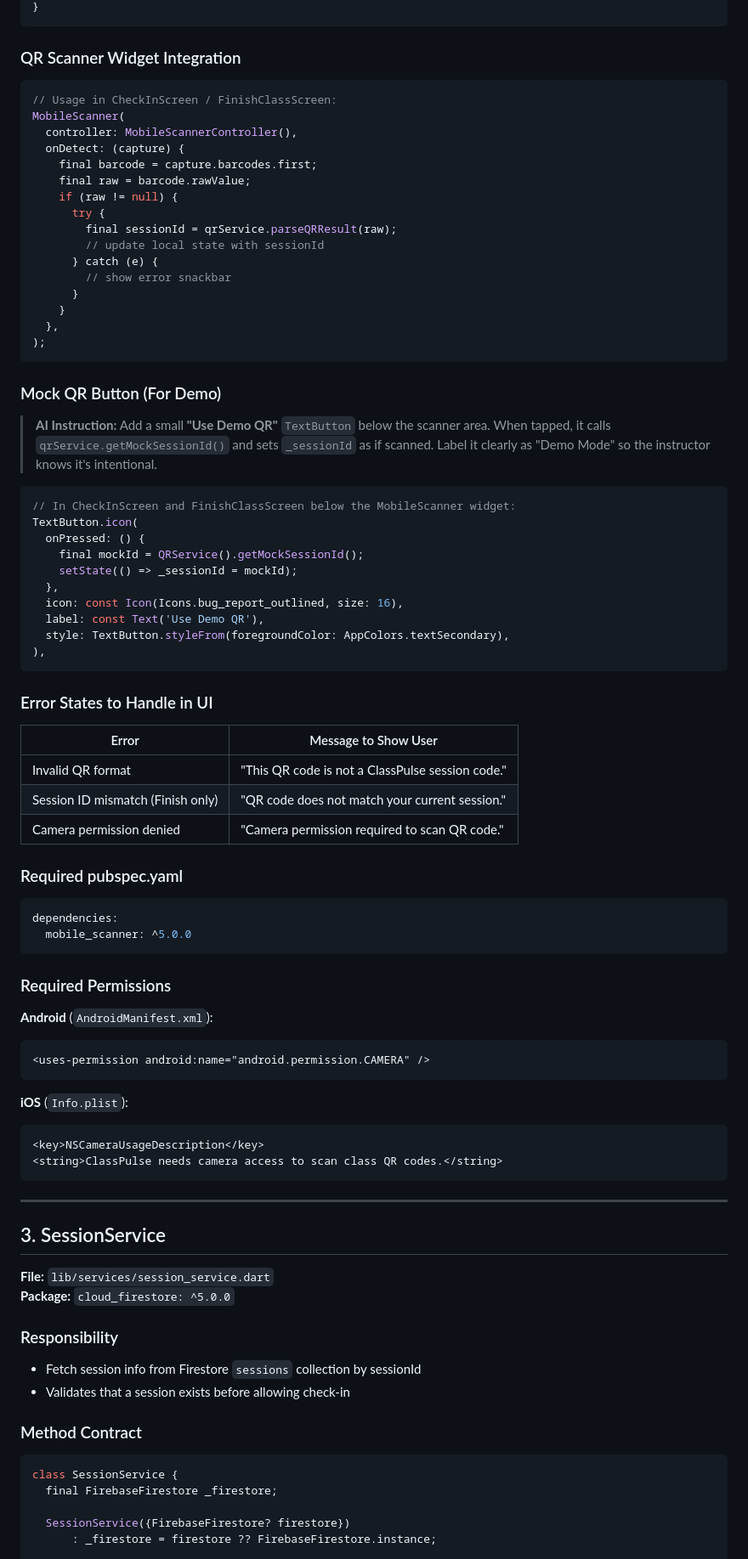
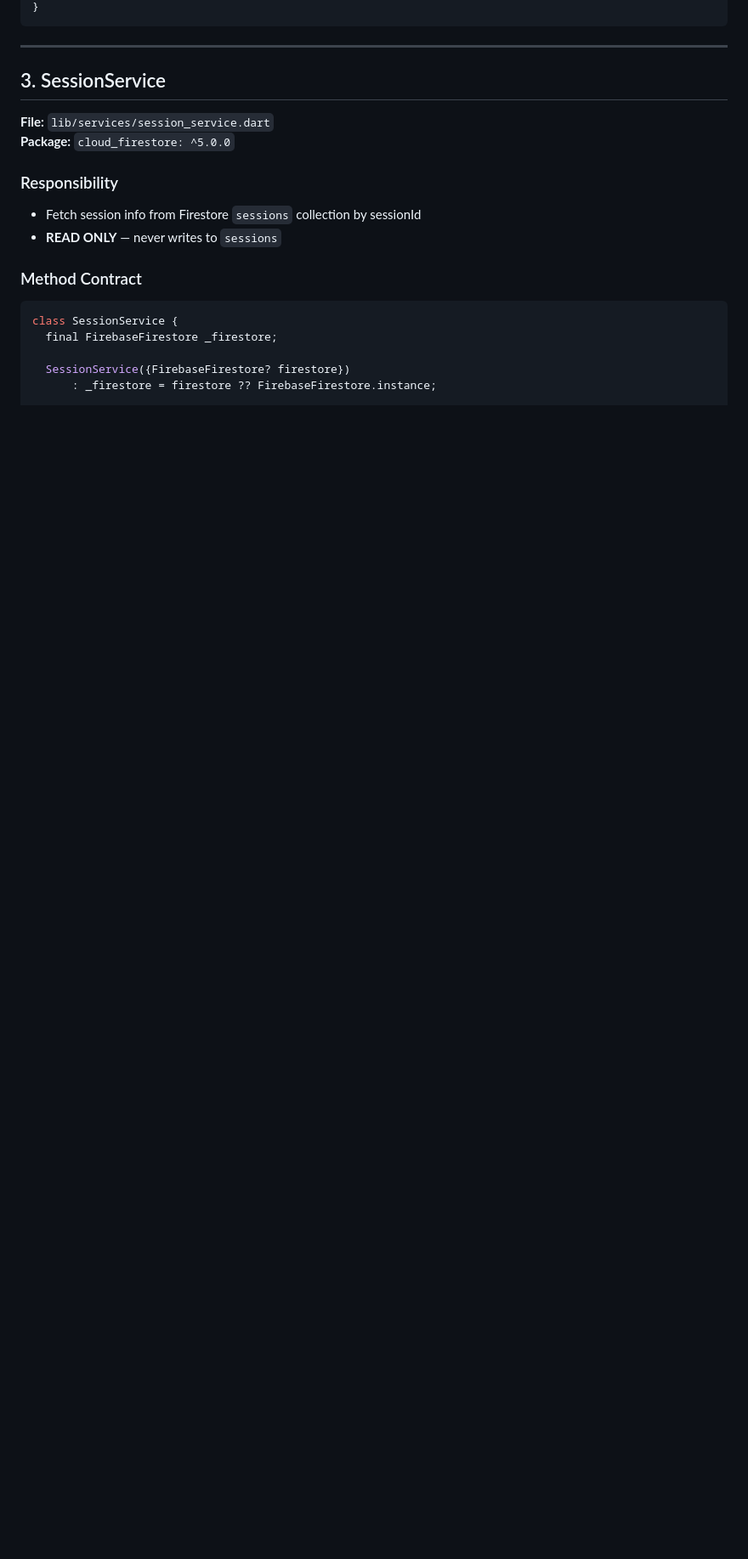
Before and after one commit to Thaw-Zin-Myo-Aung/classpulse, a Markdown page: docs/SERVICES.md, the part around one of its changes. Shown at 85% size. Drawn GitHub-style; blank space fills up the shorter version.

````diff
--- a/docs/SERVICES.md
+++ b/docs/SERVICES.md
@@ -202,67 +179,4 @@ class QRException implements Exception {
 }
-```
-
-### QR Scanner Widget Integration
-
-```dart
-// Usage in CheckInScreen / FinishClassScreen:
-MobileScanner(
-  controller: MobileScannerController(),
-  onDetect: (capture) {
-    final barcode = capture.barcodes.first;
-    final raw = barcode.rawValue;
-    if (raw != null) {
-      try {
-        final sessionId = qrService.parseQRResult(raw);
-        // update local state with sessionId
-      } catch (e) {
-        // show error snackbar
-      }
-    }
-  },
-);
-```
-
-### Mock QR Button (For Demo)
-> **AI Instruction:** Add a small **"Use Demo QR"** `TextButton` below the scanner area.
-> When tapped, it calls `qrService.getMockSessionId()` and sets `_sessionId` as if scanned.
-> Label it clearly as "Demo Mode" so the instructor knows it's intentional.
-
-```dart
-// In CheckInScreen and FinishClassScreen below the MobileScanner widget:
-TextButton.icon(
-  onPressed: () {
-    final mockId = QRService().getMockSessionId();
-    setState(() => _sessionId = mockId);
-  },
-  icon: const Icon(Icons.bug_report_outlined, size: 16),
-  label: const Text('Use Demo QR'),
-  style: TextButton.styleFrom(foregroundColor: AppColors.textSecondary),
-),
-```
-
-### Error States to Handle in UI
-| Error | Message to Show User |
-|-------|---------------------|
-| Invalid QR format | "This QR code is not a ClassPulse session code." |
-| Session ID mismatch (Finish only) | "QR code does not match your current session." |
-| Camera permission denied | "Camera permission required to scan QR code." |
-
-### Required pubspec.yaml
-```yaml
-dependencies:
-  mobile_scanner: ^5.0.0
-```
-
-### Required Permissions
-**Android** (`AndroidManifest.xml`):
-```xml
-<uses-permission android:name="android.permission.CAMERA" />
-```
-**iOS** (`Info.plist`):
-```xml
-<key>NSCameraUsageDescription</key>
-<string>ClassPulse needs camera access to scan class QR codes.</string>
 ```
 
 ---
@@ -274,7 +188,7 @@ dependencies:
 
 ### Responsibility
 - Fetch session info from Firestore `sessions` collection by sessionId
-- Validates that a session exists before allowing check-in
+- **READ ONLY** — never writes to `sessions`
 
 ### Method Contract
 
````
Also changed, not shown: other parts of docs/SERVICES.md (+157 -185 lines), docs/ARCHITECTURE.md (+104 -70 lines).
